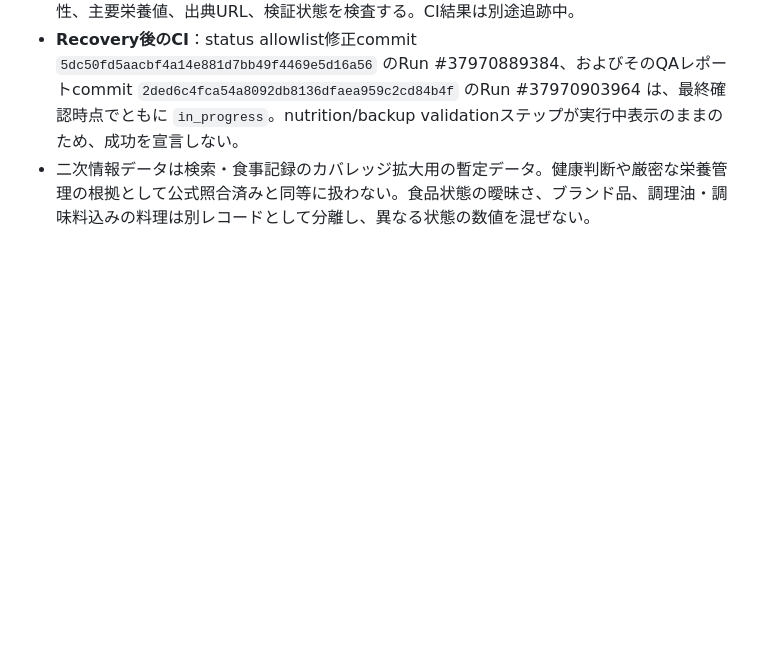
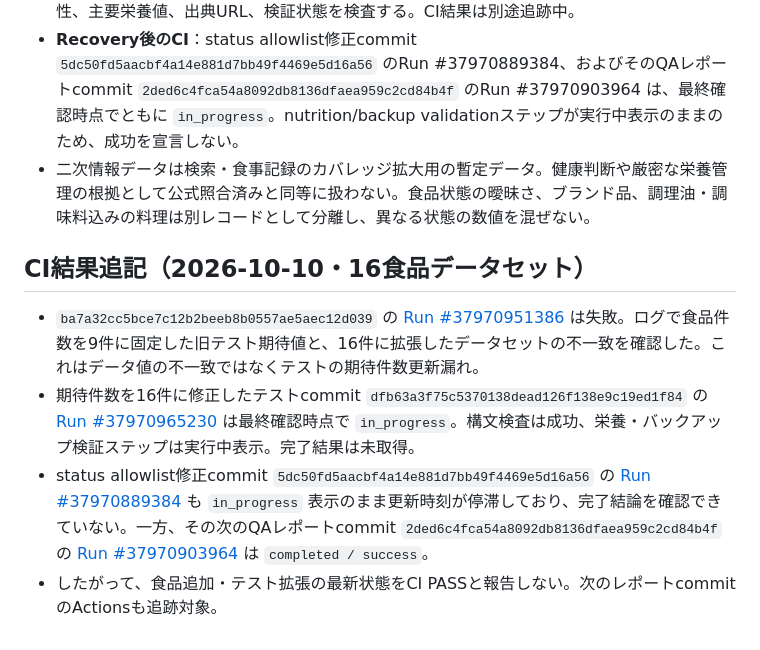
Before and after one commit to tamatamax-84/pwa-prototype-public, a Markdown page: macropilot/QA_REPORT.md, the part around the change. GitHub-like rendering; blank space fills up the shorter version.

Commit message:
Record 16-food dataset CI failures and pending validation

```diff
--- a/macropilot/QA_REPORT.md
+++ b/macropilot/QA_REPORT.md
@@ -159,3 +159,8 @@
 - 第2バッチデータcommit `ba7a32cc5bce7c12b2beeb8b0557ae5aec12d039`、対応テストcommit `dfb63a3f75c5370138dead126f138e9c19ed1f84`。最新テストは16件すべてのID・食品番号一意性、主要栄養値、出典URL、検証状態を検査する。CI結果は別途追跡中。
 - **Recovery後のCI**：status allowlist修正commit `5dc50fd5aacbf4a14e881d7bb49f4469e5d16a56` のRun #37970889384、およびそのQAレポートcommit `2ded6c4fca54a8092db8136dfaea959c2cd84b4f` のRun #37970903964 は、最終確認時点でともに `in_progress`。nutrition/backup validationステップが実行中表示のままのため、成功を宣言しない。
 - 二次情報データは検索・食事記録のカバレッジ拡大用の暫定データ。健康判断や厳密な栄養管理の根拠として公式照合済みと同等に扱わない。食品状態の曖昧さ、ブランド品、調理油・調味料込みの料理は別レコードとして分離し、異なる状態の数値を混ぜない。
+## CI結果追記（2026-10-10・16食品データセット）
+- `ba7a32cc5bce7c12b2beeb8b0557ae5aec12d039` の [Run #37970951386](https://github.com/tamatamax-84/pwa-prototype-public/actions/runs/37970951386) は失敗。ログで食品件数を9件に固定した旧テスト期待値と、16件に拡張したデータセットの不一致を確認した。これはデータ値の不一致ではなくテストの期待件数更新漏れ。
+- 期待件数を16件に修正したテストcommit `dfb63a3f75c5370138dead126f138e9c19ed1f84` の [Run #37970965230](https://github.com/tamatamax-84/pwa-prototype-public/actions/runs/37970965230) は最終確認時点で `in_progress`。構文検査は成功、栄養・バックアップ検証ステップは実行中表示。完了結果は未取得。
+- status allowlist修正commit `5dc50fd5aacbf4a14e881d7bb49f4469e5d16a56` の [Run #37970889384](https://github.com/tamatamax-84/pwa-prototype-public/actions/runs/37970889384) も `in_progress` 表示のまま更新時刻が停滞しており、完了結論を確認できていない。一方、その次のQAレポートcommit `2ded6c4fca54a8092db8136dfaea959c2cd84b4f` の [Run #37970903964](https://github.com/tamatamax-84/pwa-prototype-public/actions/runs/37970903964) は `completed / success`。
+- したがって、食品追加・テスト拡張の最新状態をCI PASSと報告しない。次のレポートcommitのActionsも追跡対象。
```
